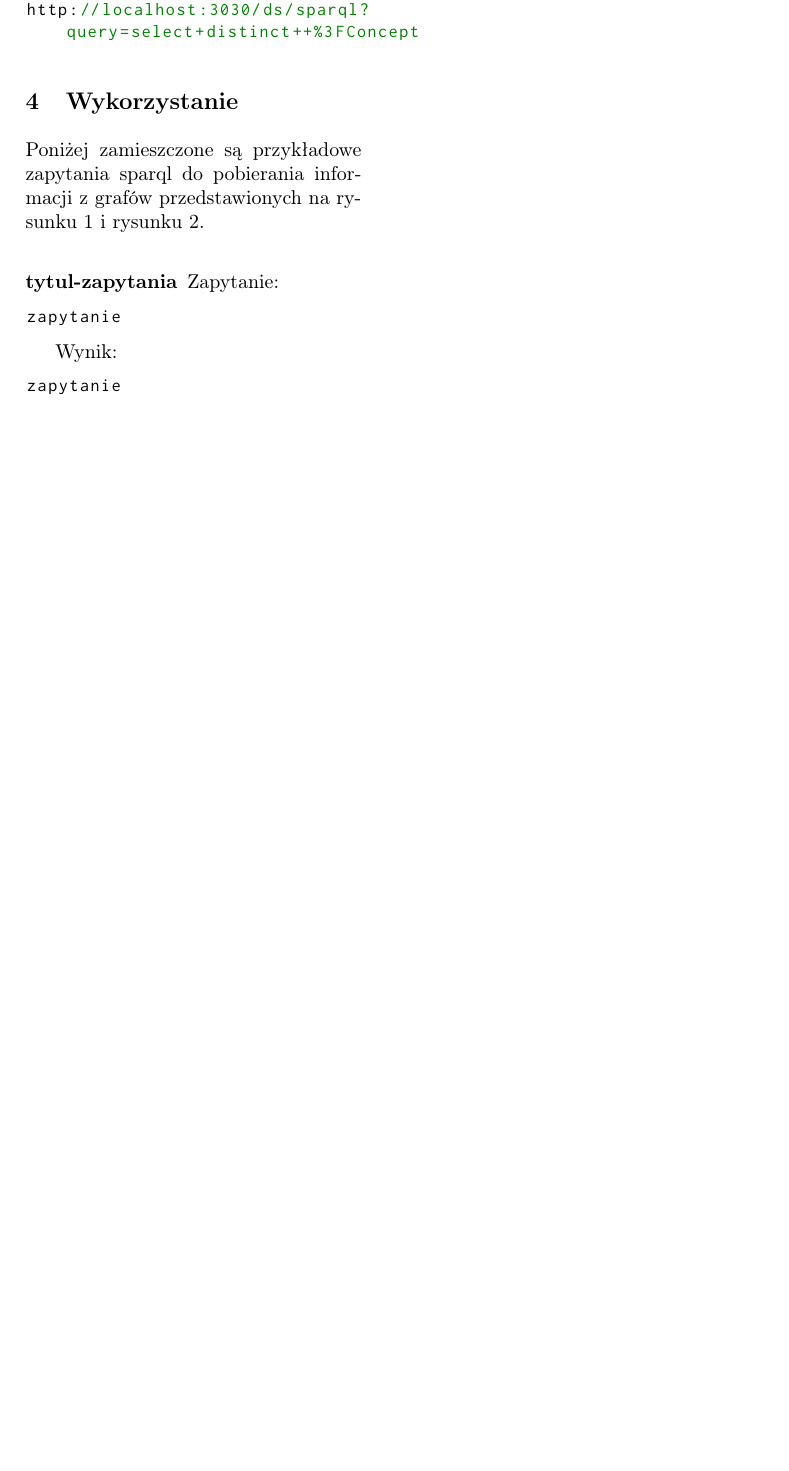
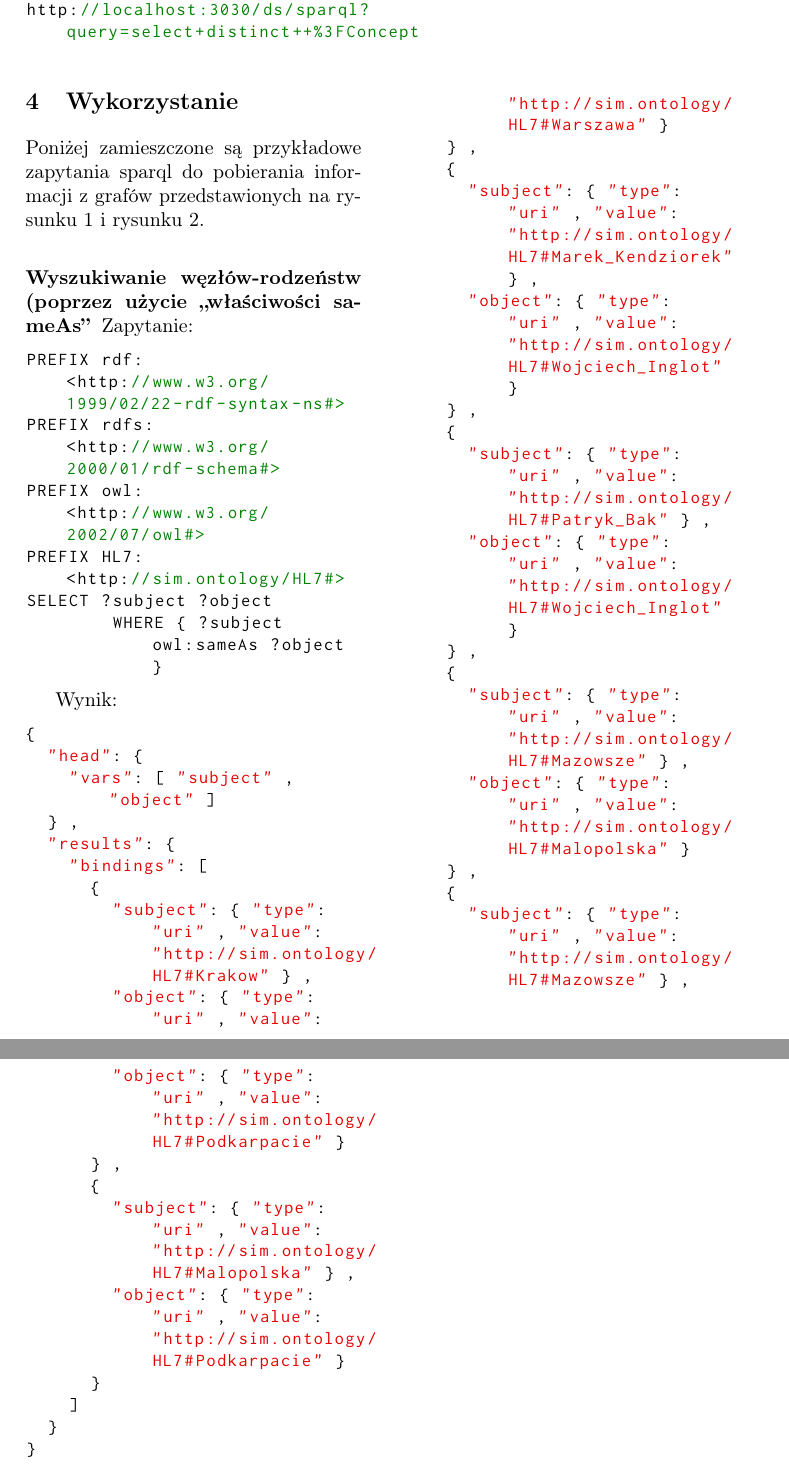
Before and after one commit to KLXN/OntologyRest, a LaTeX paper (llncs.tex, which reads wykorzystanie.tex): part of page 7 of 12 before the commit and two parts of pages 7 and 10 of 13 after it, the two joined at a grey line, cut so that both start at the same text, the shorter picture padded with empty space. Compiled offline with pdfLaTeX.

Commit message:
wykorzystanie: sameAs

```diff
--- a/wykorzystanie.tex
+++ b/wykorzystanie.tex
@@ -3,14 +3,52 @@
 
 Poniżej zamieszczone są przykładowe zapytania sparql do pobierania informacji z grafów przedstawionych na rysunku 1 i rysunku 2.
 
-\subsubsection{tytul-zapytania}
+\subsubsection{Wyszukiwanie węzłów-rodzeństw (poprzez użycie \quotedblbase właściwości sameAs\textquotedblright }
 
 Zapytanie:
 \begin{lstlisting}
-zapytanie
+PREFIX rdf:     <http://www.w3.org/ 1999/02/22-rdf-syntax-ns#>
+PREFIX rdfs:    <http://www.w3.org/ 2000/01/rdf-schema#>
+PREFIX owl:     <http://www.w3.org/ 2002/07/owl#>
+PREFIX HL7: <http://sim.ontology/HL7#>
+SELECT ?subject ?object
+	WHERE { ?subject owl:sameAs ?object }
 \end{lstlisting}
 
 Wynik:
 \begin{lstlisting}
-zapytanie
+{
+  "head": {
+    "vars": [ "subject" , "object" ]
+  } ,
+  "results": {
+    "bindings": [
+      {
+        "subject": { "type": "uri" , "value": "http://sim.ontology/ HL7#Krakow" } ,
+        "object": { "type": "uri" , "value": "http://sim.ontology/ HL7#Warszawa" }
+      } ,
+      {
+        "subject": { "type": "uri" , "value": "http://sim.ontology/ HL7#Marek_Kendziorek" } ,
+        "object": { "type": "uri" , "value": "http://sim.ontology/ HL7#Wojciech_Inglot" }
+      } ,
+      {
+        "subject": { "type": "uri" , "value": "http://sim.ontology/ HL7#Patryk_Bak" } ,
+        "object": { "type": "uri" , "value": "http://sim.ontology/ HL7#Wojciech_Inglot" }
+      } ,
+      {
+        "subject": { "type": "uri" , "value": "http://sim.ontology/ HL7#Mazowsze" } ,
+        "object": { "type": "uri" , "value": "http://sim.ontology/ HL7#Malopolska" }
+      } ,
+      {
+        "subject": { "type": "uri" , "value": "http://sim.ontology/ HL7#Mazowsze" } ,
+        "object": { "type": "uri" , "value": "http://sim.ontology/ HL7#Podkarpacie" }
+      } ,
+      {
+        "subject": { "type": "uri" , "value": "http://sim.ontology/ HL7#Malopolska" } ,
+        "object": { "type": "uri" , "value": "http://sim.ontology/ HL7#Podkarpacie" }
+      }
+    ]
+  }
+}
+
 \end{lstlisting}
```
Also changed, not shown: llncs.pdf.
